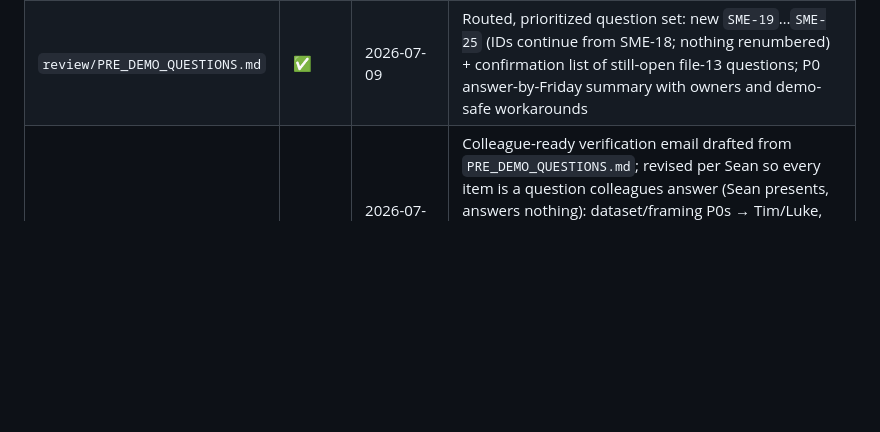
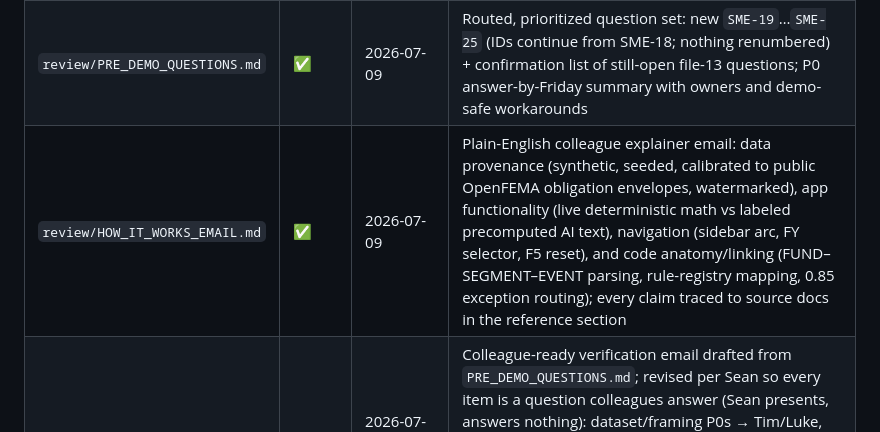
Before and after one commit to seanyofthedead/fema-id, a Markdown page: solution-design/fema-program-id-risk-assessment/progress-tracker.md, the part around the change. GitHub-like rendering; blank space fills up the shorter version.

Commit message:
Colleague explainer email: data provenance, app functionality, navigation, ID linking

```diff
--- a/solution-design/fema-program-id-risk-assessment/progress-tracker.md
+++ b/solution-design/fema-program-id-risk-assessment/progress-tracker.md
@@ -63,6 +63,7 @@ Decisions logged as DEC-24…DEC-28 (file 16); roadmap note added under Wave 6 (
 |---|---|---|---|
 | `review/DEMO_GAP_ANALYSIS.md` | ✅ | 2026-07-09 | Demo reviewed against files 08–11/13/15 across 8 lenses; correctness spot-check recomputed all 470 committed summary rows from `transaction.csv` — **0 mismatches**; findings GAP-01…GAP-14 (1 High / 5 Med / 8 Low); answer-key/offline/watermark guardrails verified |
 | `review/PRE_DEMO_QUESTIONS.md` | ✅ | 2026-07-09 | Routed, prioritized question set: new `SME-19`…`SME-25` (IDs continue from SME-18; nothing renumbered) + confirmation list of still-open file-13 questions; P0 answer-by-Friday summary with owners and demo-safe workarounds |
+| `review/HOW_IT_WORKS_EMAIL.md` | ✅ | 2026-07-09 | Plain-English colleague explainer email: data provenance (synthetic, seeded, calibrated to public OpenFEMA obligation envelopes, watermarked), app functionality (live deterministic math vs labeled precomputed AI text), navigation (sidebar arc, FY selector, F5 reset), and code anatomy/linking (FUND–SEGMENT–EVENT parsing, rule-registry mapping, 0.85 exception routing); every claim traced to source docs in the reference section |
 | `review/PRE_DEMO_EMAIL.md` | ✅ | 2026-07-09 (revised same day) | Colleague-ready verification email drafted from `PRE_DEMO_QUESTIONS.md`; revised per Sean so every item is a question colleagues answer (Sean presents, answers nothing): dataset/framing P0s → Tim/Luke, client environment → Brett, FEMA chase raised as explicit needs-owner ask; full P0/P1 table with consequences + fallbacks, P2 separated; EOD-Thursday deadline (flagged tight); no new/renumbered IDs, no questions answered; routing divergence from the (unmodified) review file noted in-file |
 
 ---
```
Also changed, not shown: 1 other file.
